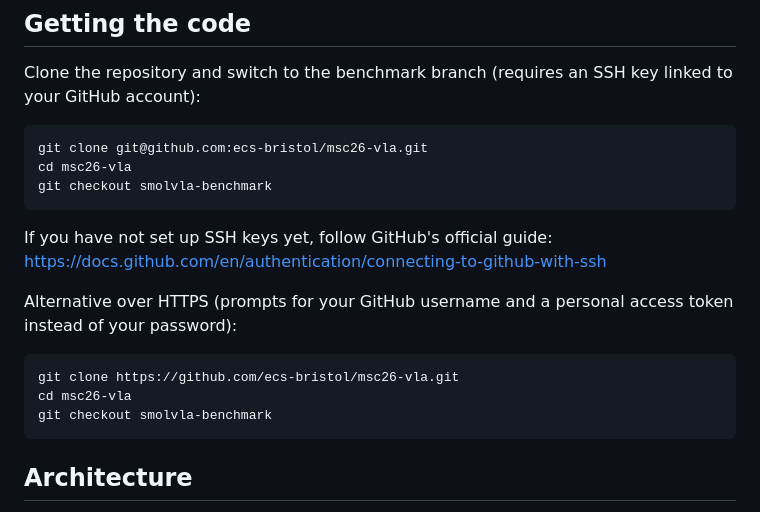
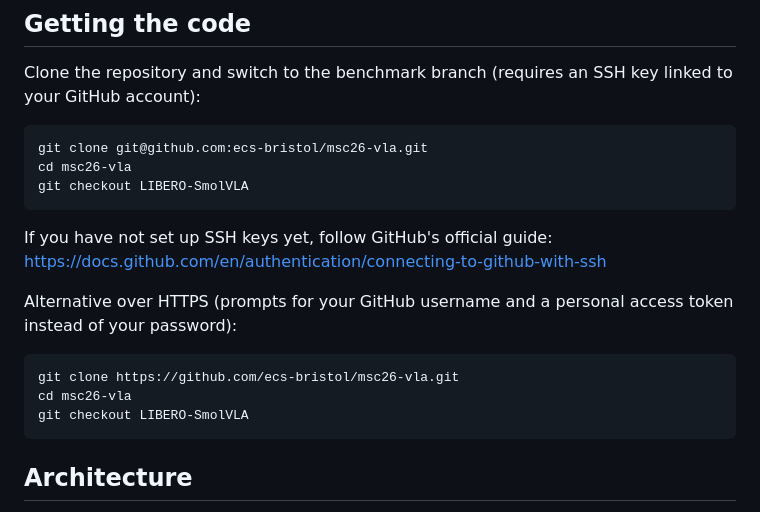
Before and after one commit to ecs-bristol/msc26-vla, a Markdown page: README.md, the part around the change. Drawn GitHub-style.

Commit message:
Rename branch references to LIBERO-SmolVLA

````diff
--- a/README.md
+++ b/README.md
@@ -36,7 +36,7 @@ linked to your GitHub account):
 ```bash
 git clone git@github.com:ecs-bristol/msc26-vla.git
 cd msc26-vla
-git checkout smolvla-benchmark
+git checkout LIBERO-SmolVLA
 ```
 
 If you have not set up SSH keys yet, follow GitHub's official guide:
@@ -48,7 +48,7 @@ token instead of your password):
 ```bash
 git clone https://github.com/ecs-bristol/msc26-vla.git
 cd msc26-vla
-git checkout smolvla-benchmark
+git checkout LIBERO-SmolVLA
 ```
 
 ## Architecture
````
Also changed, not shown: docs/JETSON_SETUP.md (+2 -2 lines).
